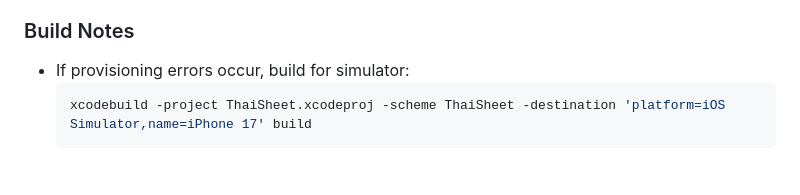
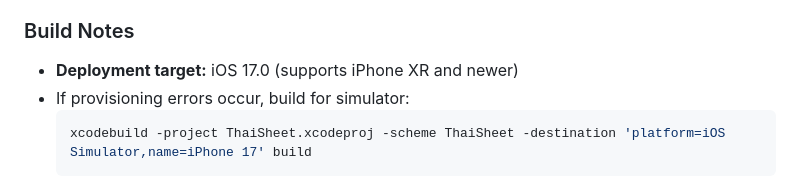
Before and after one commit to cmontpetit/ThaiSheet, a Markdown page: CLAUDE.md, the part around the change. Rendered like a GitHub page.

Commit message:
Document iOS 17.0 deployment target in CLAUDE.md
Co-Authored-By: Claude Opus 4.5 <noreply@anthropic.com>

````diff
--- a/CLAUDE.md
+++ b/CLAUDE.md
@@ -86,6 +86,7 @@ xcodebuild -project ThaiSheet.xcodeproj -scheme ThaiSheet test
 - Consonant sounds are ready; vowel sounds need review before enabling
 
 ### Build Notes
+- **Deployment target:** iOS 17.0 (supports iPhone XR and newer)
 - If provisioning errors occur, build for simulator:
   ```bash
   xcodebuild -project ThaiSheet.xcodeproj -scheme ThaiSheet -destination 'platform=iOS Simulator,name=iPhone 17' build
````
